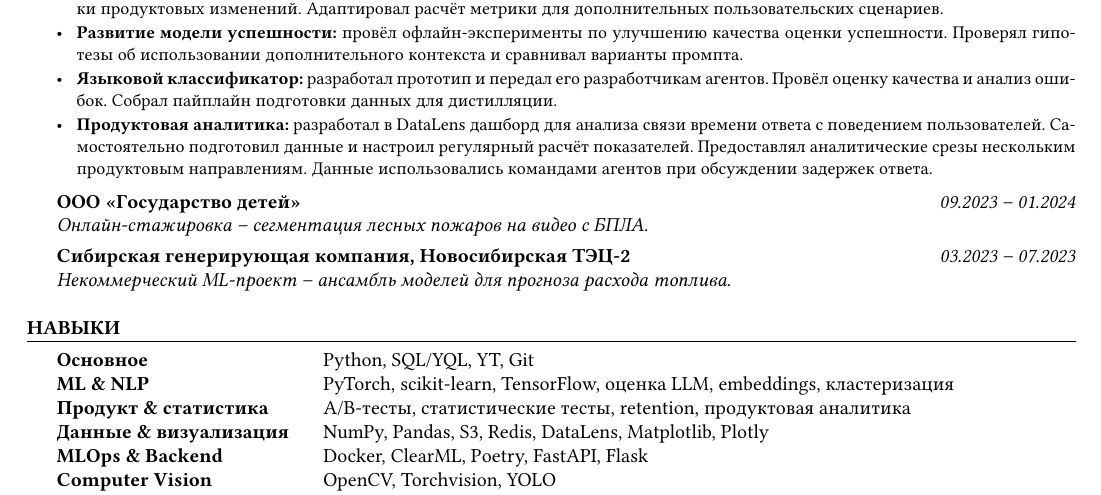
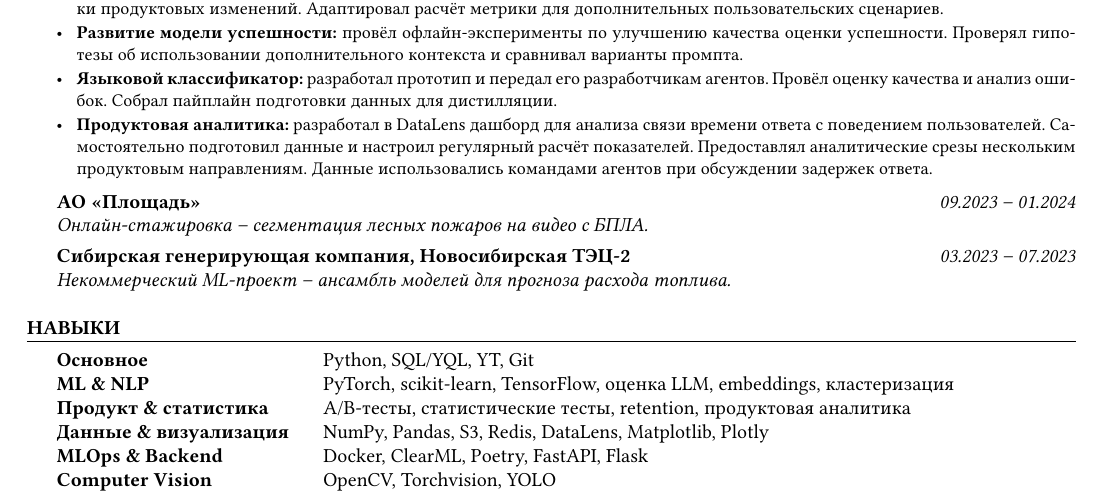
Before and after one commit to D1ffic00lt/cv, a LaTeX CV (cv_Filinov_Dmitry_ru.tex, which reads ru/working_experience.tex): part of the page, cut so that both start at the same text. Compiled offline with XeLaTeX.

Commit message:
Update company name in CV

```diff
--- a/ru/working_experience.tex
+++ b/ru/working_experience.tex
@@ -11,7 +11,7 @@
     \item \textbf{Продуктовая аналитика:} разработал в DataLens дашборд для анализа связи времени ответа с поведением пользователей. Самостоятельно подготовил данные и настроил регулярный расчёт показателей. Предоставлял аналитические срезы нескольким продуктовым направлениям. Данные использовались командами агентов при обсуждении задержек ответа.
 \end{cvitems}
 
-\textbf{ООО <<Государство детей>>} \hfill \emph{09.2023 -- 01.2024}
+\textbf{АО <<Площадь>>} \hfill \emph{09.2023 -- 01.2024}
 
 \textit{Онлайн-стажировка -- сегментация лесных пожаров на видео с БПЛА.}\vspace{0.12cm}
 
```
Also changed, not shown: en/working_experience.tex (+1 -1 lines), cv_Filinov_Dmitry.pdf, cv_Filinov_Dmitry_ru.pdf.
